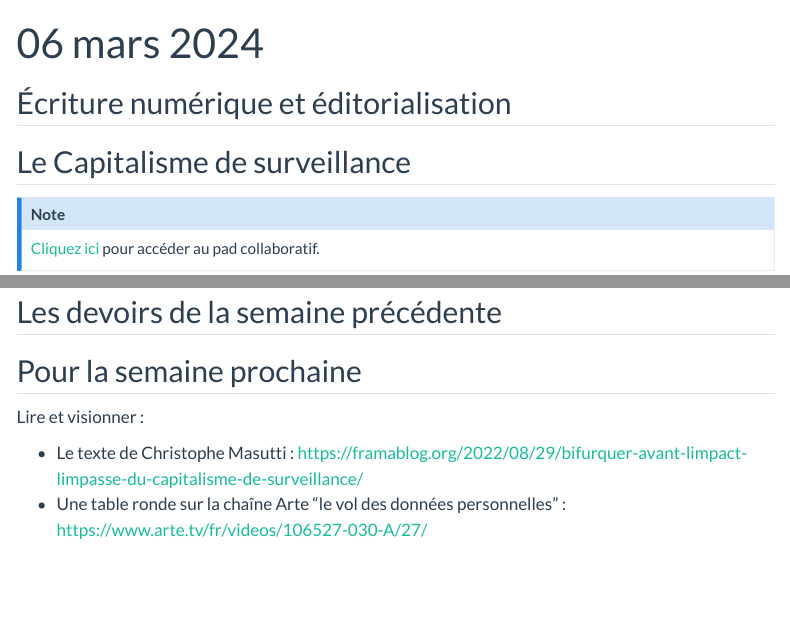
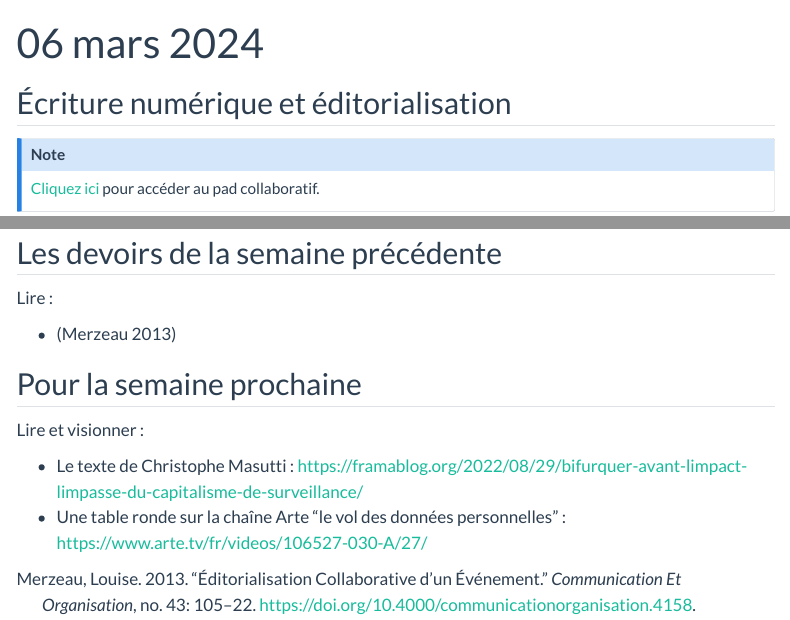
Before and after one commit to RochDLY/identite_numerique, a Quarto document (posts/060324.qmd): the page in a window 1100 px wide, from its top, and a second part further down, joined at a grey line. Rendered offline with R 4.5, knitr and Pandoc in place of Quarto, with nearby package versions; menus at the side of the page are left out.

Commit message:
version du 060324

```diff
--- a/_quarto.yml
+++ b/_quarto.yml
@@ -17,7 +17,7 @@ website:
           - posts/070224.qmd
           - posts/140224.qmd
           - posts/280224.qmd
-#          - posts/060324.qmd
+          - posts/060324.qmd
 #          - posts/130324.qmd
 #          - posts/200324.qmd
 #          - posts/270324.qmd
--- a/posts/060324.qmd
+++ b/posts/060324.qmd
@@ -5,7 +5,6 @@ nocite: false
 ---
 
 ## Écriture numérique et éditorialisation
-## Le Capitalisme de surveillance
 
 ::: {.callout-note}
 
@@ -25,10 +24,11 @@ Support de présentation ([plein écran](/slides/seance7.html){target="_blank"})
 
 [![L'éditorialisation présentée par Marcello Vitali-Rosati](https://webtv.univ-rouen.fr/public/videos/v125a98df8895hojvfvuesee4j2res/thumb.jpg)](https://webtv.univ-rouen.fr/videos/20-03-2018-095823-partie-2/)
 
+## Les devoirs de la semaine précédente
 
+Lire :
 
-
-## Les devoirs de la semaine précédente
+- [@merzeau_editorialisation_2013]
 
 ## Pour la semaine prochaine
 
```
Also changed, not shown: index.qmd (+1 -1 lines), .quarto/idx/index.qmd.json, 2 other files.
